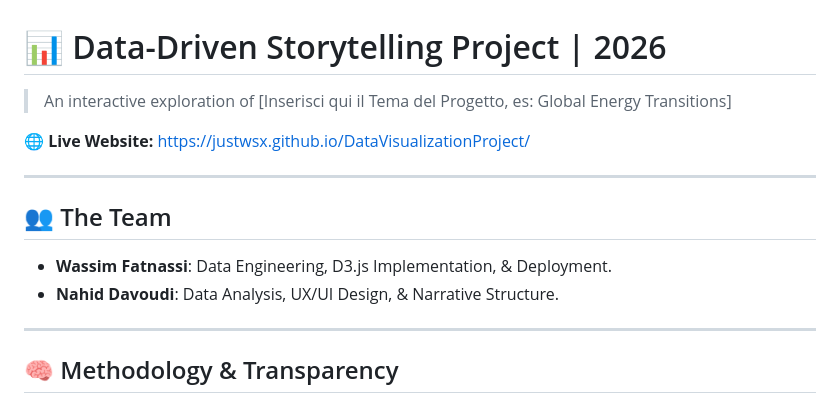
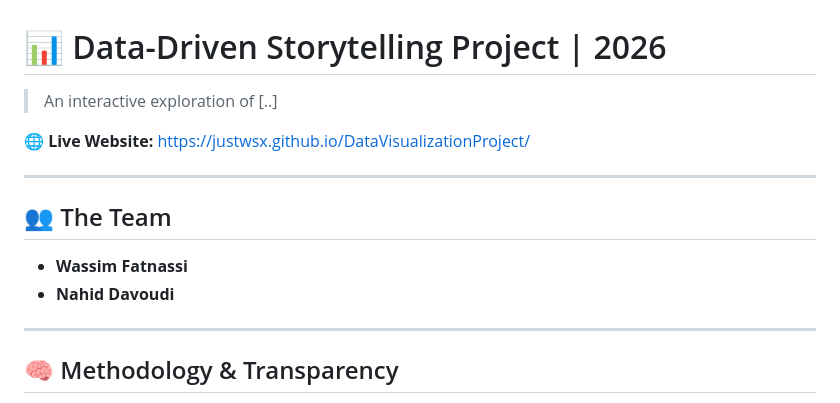
Before and after one commit to justwsx/DataVisualizationProject, a Markdown page: README.md, the part around the change. GitHub-like rendering.

```diff
--- a/README.md
+++ b/README.md
@@ -1,13 +1,13 @@
 # 📊 Data-Driven Storytelling Project | 2026
-> An interactive exploration of [Inserisci qui il Tema del Progetto, es: Global Energy Transitions]
+> An interactive exploration of [..]
 
 **🌐 Live Website:** [https://justwsx.github.io/DataVisualizationProject/](https://justwsx.github.io/DataVisualizationProject/)
 
 ---
 
 ## 👥 The Team
-- **Wassim Fatnassi**: Data Engineering, D3.js Implementation, & Deployment.
-- **Nahid Davoudi**: Data Analysis, UX/UI Design, & Narrative Structure.
+- **Wassim Fatnassi**
+- **Nahid Davoudi**
 
 ---
 
```
